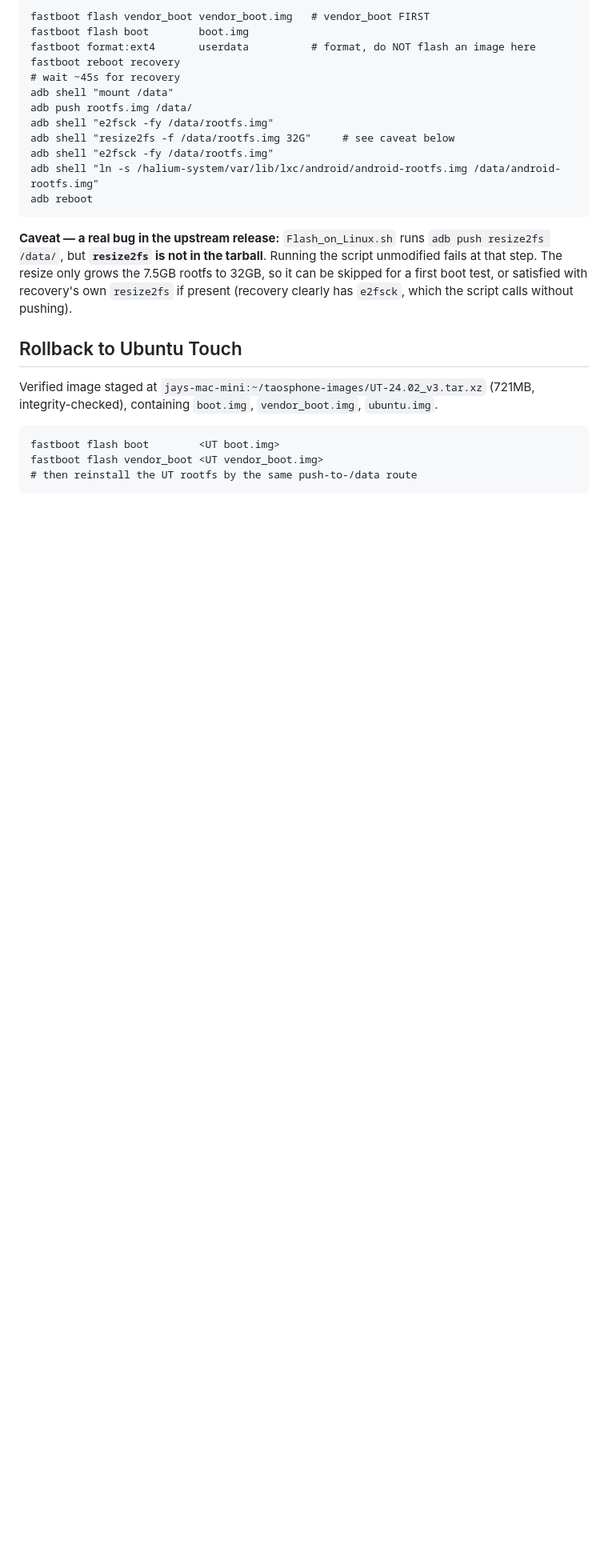
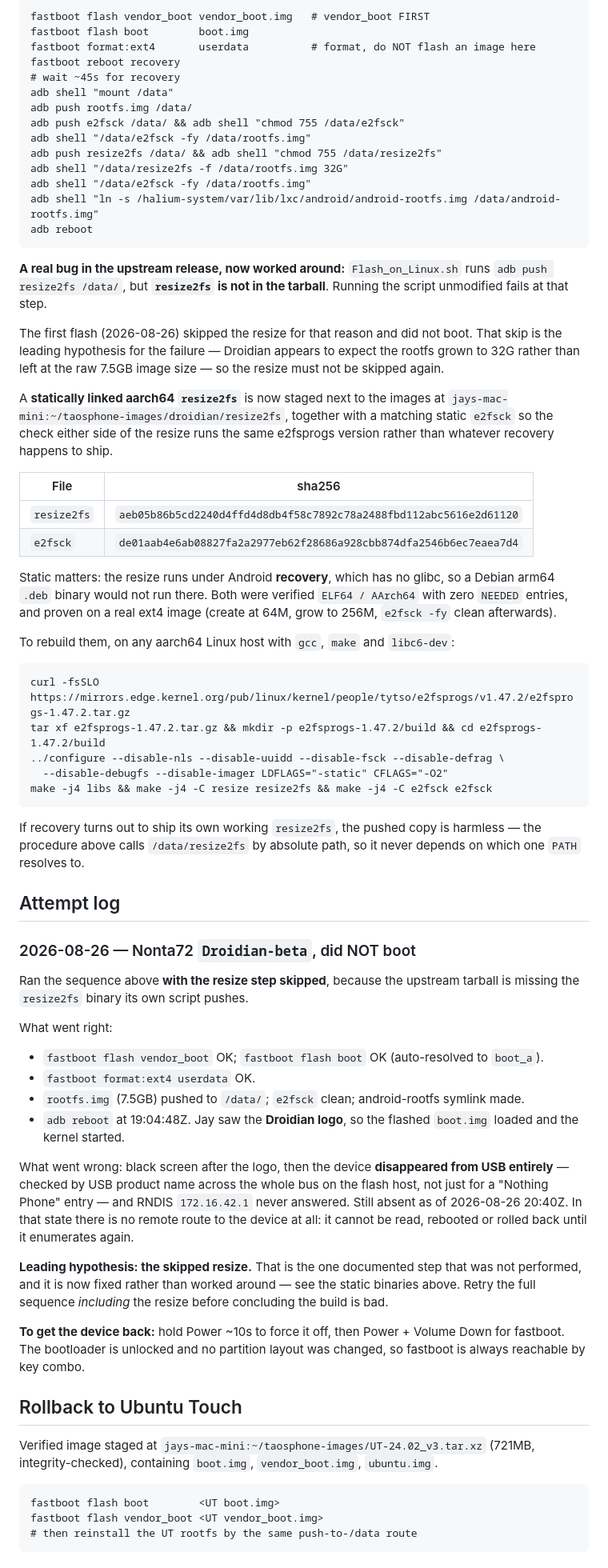
Before and after one commit to jaylfc/taOSmobile, a Markdown page: docs/flash-procedure.md, the part around the change. Shown at 80% size. GitHub-like rendering; blank space fills up the shorter version.

Commit message:
Fix the missing resize2fs that likely broke the first boot
The upstream installer pushes a resize2fs binary that is not in its own
tarball, so the first flash skipped the resize and the device did not boot.
The resize runs under Android recovery, which has no glibc, so a Debian arm64
package would not have run there either.

Build a static aarch64 resize2fs and a matching e2fsck from e2fsprogs 1.47.2
and stage them next to the images. Both verified ELF64/AArch64 with zero
NEEDED entries and proven on a real ext4 image: create at 64M, grow to 256M,
e2fsck clean afterwards.

Record the failed attempt so the next one starts from evidence rather than
from memory, and give the rebuild recipe and checksums.

````diff
--- a/docs/flash-procedure.md
+++ b/docs/flash-procedure.md
@@ -35,18 +35,81 @@ fastboot reboot recovery
 # wait ~45s for recovery
 adb shell "mount /data"
 adb push rootfs.img /data/
-adb shell "e2fsck -fy /data/rootfs.img"
-adb shell "resize2fs -f /data/rootfs.img 32G"     # see caveat below
-adb shell "e2fsck -fy /data/rootfs.img"
+adb push e2fsck /data/ && adb shell "chmod 755 /data/e2fsck"
+adb shell "/data/e2fsck -fy /data/rootfs.img"
+adb push resize2fs /data/ && adb shell "chmod 755 /data/resize2fs"
+adb shell "/data/resize2fs -f /data/rootfs.img 32G"
+adb shell "/data/e2fsck -fy /data/rootfs.img"
 adb shell "ln -s /halium-system/var/lib/lxc/android/android-rootfs.img /data/android-rootfs.img"
 adb reboot
 ```
 
-**Caveat — a real bug in the upstream release:** `Flash_on_Linux.sh` runs
-`adb push resize2fs /data/`, but **`resize2fs` is not in the tarball**. Running the
-script unmodified fails at that step. The resize only grows the 7.5GB rootfs to 32GB, so
-it can be skipped for a first boot test, or satisfied with recovery's own `resize2fs` if
-present (recovery clearly has `e2fsck`, which the script calls without pushing).
+**A real bug in the upstream release, now worked around:** `Flash_on_Linux.sh` runs
+`adb push resize2fs /data/`, but **`resize2fs` is not in the tarball**. Running the script
+unmodified fails at that step.
+
+The first flash (2026-08-26) skipped the resize for that reason and did not boot. That
+skip is the leading hypothesis for the failure — Droidian appears to expect the rootfs
+grown to 32G rather than left at the raw 7.5GB image size — so the resize must not be
+skipped again.
+
+A **statically linked aarch64 `resize2fs`** is now staged next to the images at
+`jays-mac-mini:~/taosphone-images/droidian/resize2fs`, together with a matching static
+`e2fsck` so the check either side of the resize runs the same e2fsprogs version rather
+than whatever recovery happens to ship.
+
+| File | sha256 |
+|---|---|
+| `resize2fs` | `aeb05b86b5cd2240d4ffd4d8db4f58c7892c78a2488fbd112abc5616e2d61120` |
+| `e2fsck` | `de01aab4e6ab08827fa2a2977eb62f28686a928cbb874dfa2546b6ec7eaea7d4` |
+
+Static matters: the resize runs under Android **recovery**, which has no glibc, so a
+Debian arm64 `.deb` binary would not run there. Both were verified `ELF64 / AArch64` with
+zero `NEEDED` entries, and proven on a real ext4 image (create at 64M, grow to 256M,
+`e2fsck -fy` clean afterwards).
+
+To rebuild them, on any aarch64 Linux host with `gcc`, `make` and `libc6-dev`:
+
+```
+curl -fsSLO https://mirrors.edge.kernel.org/pub/linux/kernel/people/tytso/e2fsprogs/v1.47.2/e2fsprogs-1.47.2.tar.gz
+tar xf e2fsprogs-1.47.2.tar.gz && mkdir -p e2fsprogs-1.47.2/build && cd e2fsprogs-1.47.2/build
+../configure --disable-nls --disable-uuidd --disable-fsck --disable-defrag \
+  --disable-debugfs --disable-imager LDFLAGS="-static" CFLAGS="-O2"
+make -j4 libs && make -j4 -C resize resize2fs && make -j4 -C e2fsck e2fsck
+```
+
+If recovery turns out to ship its own working `resize2fs`, the pushed copy is harmless —
+the procedure above calls `/data/resize2fs` by absolute path, so it never depends on
+which one `PATH` resolves to.
+
+## Attempt log
+
+### 2026-08-26 — Nonta72 `Droidian-beta`, did NOT boot
+
+Ran the sequence above **with the resize step skipped**, because the upstream tarball is
+missing the `resize2fs` binary its own script pushes.
+
+What went right:
+
+- `fastboot flash vendor_boot` OK; `fastboot flash boot` OK (auto-resolved to `boot_a`).
+- `fastboot format:ext4 userdata` OK.
+- `rootfs.img` (7.5GB) pushed to `/data/`; `e2fsck` clean; android-rootfs symlink made.
+- `adb reboot` at 19:04:48Z. Jay saw the **Droidian logo**, so the flashed `boot.img`
+  loaded and the kernel started.
+
+What went wrong: black screen after the logo, then the device **disappeared from USB
+entirely** — checked by USB product name across the whole bus on the flash host, not just
+for a "Nothing Phone" entry — and RNDIS `172.16.42.1` never answered. Still absent as of
+2026-08-26 20:40Z. In that state there is no remote route to the device at all: it cannot
+be read, rebooted or rolled back until it enumerates again.
+
+**Leading hypothesis: the skipped resize.** That is the one documented step that was not
+performed, and it is now fixed rather than worked around — see the static binaries above.
+Retry the full sequence *including* the resize before concluding the build is bad.
+
+**To get the device back:** hold Power ~10s to force it off, then Power + Volume Down for
+fastboot. The bootloader is unlocked and no partition layout was changed, so fastboot is
+always reachable by key combo.
 
 ## Rollback to Ubuntu Touch
 
````
